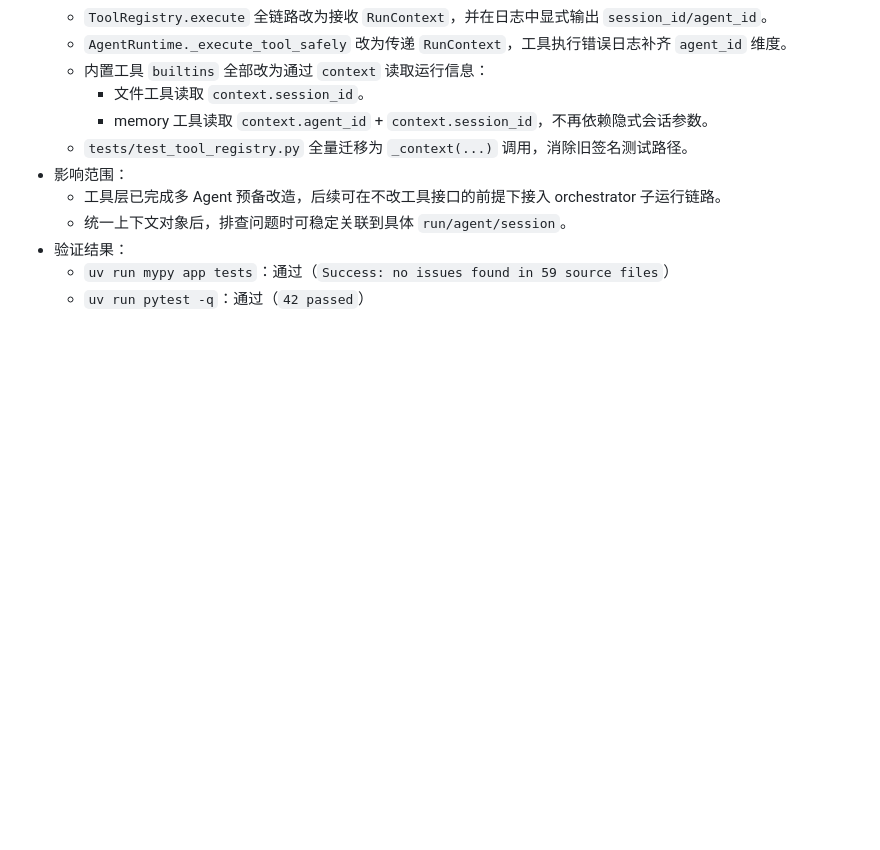
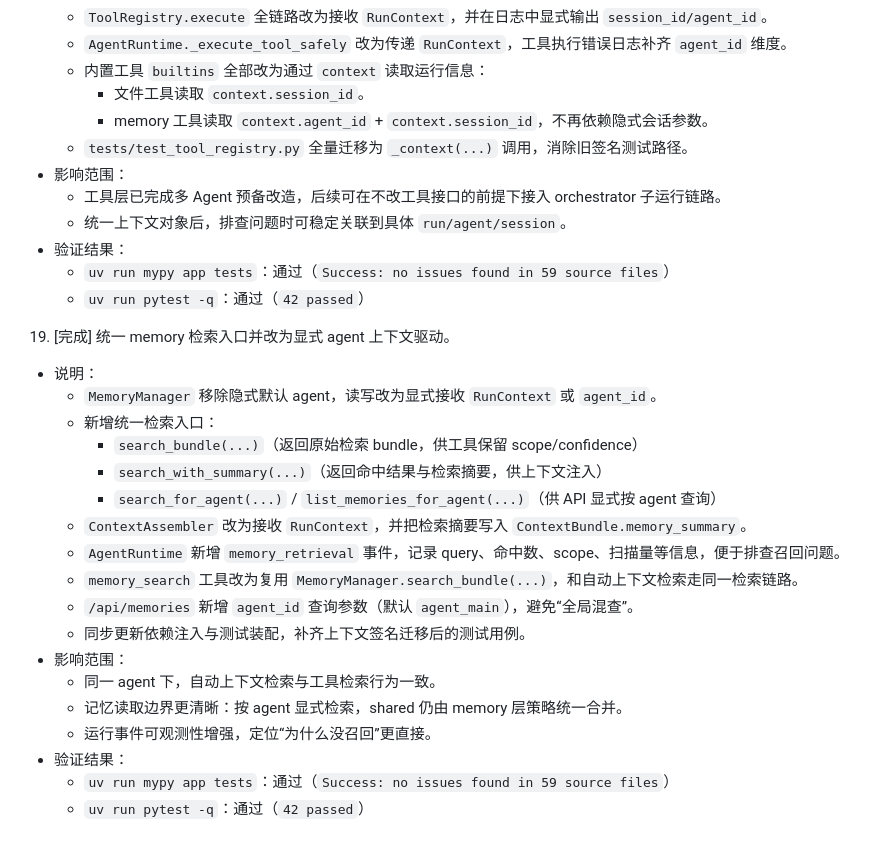
Before and after one commit to pirate-pro/resume_agent, a Markdown page: MEMORY_DEV_PROGRESS.md, the part around the change. Rendered like a GitHub page; blank space fills up the shorter version.

Commit message:
补充开发记录：记忆检索统一与可观测性改造

```diff
--- a/MEMORY_DEV_PROGRESS.md
+++ b/MEMORY_DEV_PROGRESS.md
@@ -227,3 +227,23 @@
 - 验证结果：
   - `uv run mypy app tests`：通过（`Success: no issues found in 59 source files`）
   - `uv run pytest -q`：通过（`42 passed`）
+
+19. [完成] 统一 memory 检索入口并改为显式 agent 上下文驱动。
+- 说明：
+  - `MemoryManager` 移除隐式默认 agent，读写改为显式接收 `RunContext` 或 `agent_id`。
+  - 新增统一检索入口：
+    - `search_bundle(...)`（返回原始检索 bundle，供工具保留 scope/confidence）
+    - `search_with_summary(...)`（返回命中结果与检索摘要，供上下文注入）
+    - `search_for_agent(...)` / `list_memories_for_agent(...)`（供 API 显式按 agent 查询）
+  - `ContextAssembler` 改为接收 `RunContext`，并把检索摘要写入 `ContextBundle.memory_summary`。
+  - `AgentRuntime` 新增 `memory_retrieval` 事件，记录 query、命中数、scope、扫描量等信息，便于排查召回问题。
+  - `memory_search` 工具改为复用 `MemoryManager.search_bundle(...)`，和自动上下文检索走同一检索链路。
+  - `/api/memories` 新增 `agent_id` 查询参数（默认 `agent_main`），避免“全局混查”。
+  - 同步更新依赖注入与测试装配，补齐上下文签名迁移后的测试用例。
+- 影响范围：
+  - 同一 agent 下，自动上下文检索与工具检索行为一致。
+  - 记忆读取边界更清晰：按 agent 显式检索，shared 仍由 memory 层策略统一合并。
+  - 运行事件可观测性增强，定位“为什么没召回”更直接。
+- 验证结果：
+  - `uv run mypy app tests`：通过（`Success: no issues found in 59 source files`）
+  - `uv run pytest -q`：通过（`42 passed`）
```
